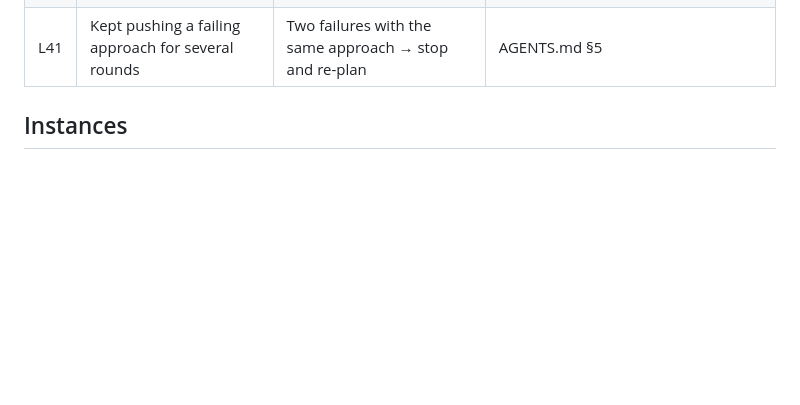
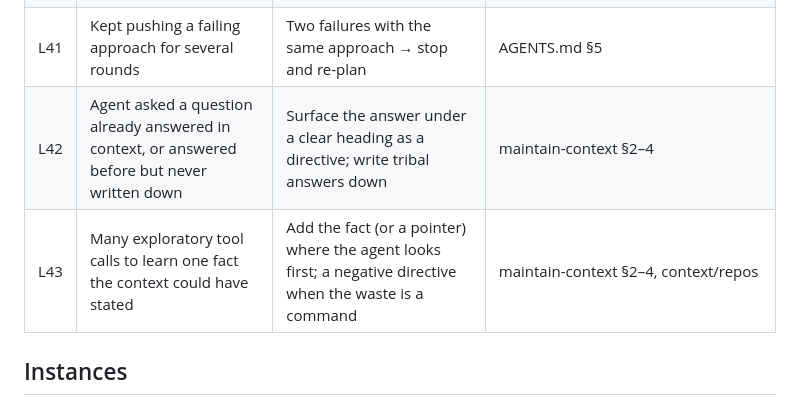
Before and after one commit to RyanPanes15/ai-workspace-template, a Markdown page: docs/lessons-catalog.md, the part around the change. GitHub-like rendering; blank space fills up the shorter version.

```diff
--- a/docs/lessons-catalog.md
+++ b/docs/lessons-catalog.md
@@ -48,6 +48,8 @@ promote to AGENTS.md when a mode recurs.
 | L39 | One person appeared as several rows (email, nickname, first name) in every metric | Canonical name + aliases on day one | context/people.json |
 | L40 | A long run ended on a progress update with work still open | TASKS.md checklist re-read before ending a turn; nudge limit | AGENTS.md §5 |
 | L41 | Kept pushing a failing approach for several rounds | Two failures with the same approach → stop and re-plan | AGENTS.md §5 |
+| L42 | Agent asked a question already answered in context, or answered before but never written down | Surface the answer under a clear heading as a directive; write tribal answers down | maintain-context §2–4 |
+| L43 | Many exploratory tool calls to learn one fact the context could have stated | Add the fact (or a pointer) where the agent looks first; a negative directive when the waste is a command | maintain-context §2–4, context/repos |
 
 ## Instances
 
```
Also changed, not shown: AGENTS.md (+13 -0 lines).
